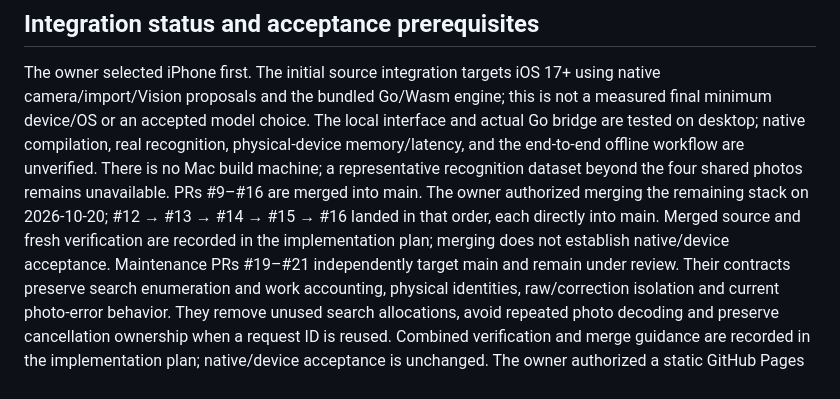
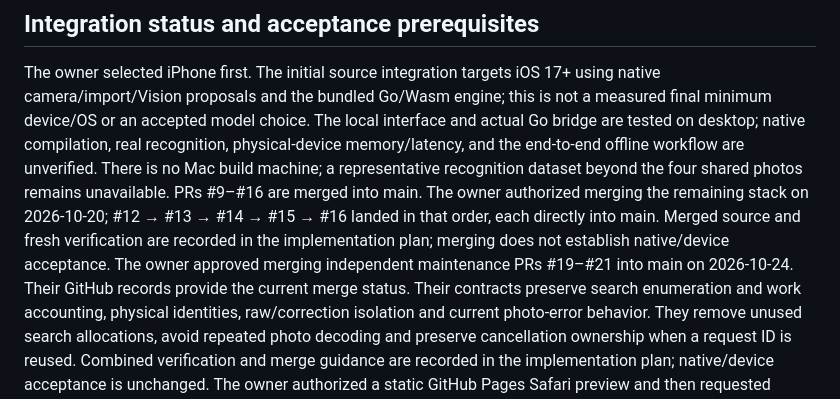
Before and after one commit to MGaulia/rummy-analizer, a Markdown page: docs/product-spec.md, the part around the change. Drawn GitHub-style.

```diff
--- a/docs/product-spec.md
+++ b/docs/product-spec.md
@@ -57,7 +57,8 @@ merged into main. The owner authorized merging the remaining stack on
 2026-10-20; #12 → #13 → #14 → #15 → #16 landed in that order, each directly into
 main. Merged source and fresh verification are recorded in the implementation
 plan; merging does not establish native/device acceptance.
-Maintenance PRs #19–#21 independently target main and remain under review.
+The owner approved merging independent maintenance PRs #19–#21 into main on
+2026-10-24. Their GitHub records provide the current merge status.
 Their contracts preserve search enumeration and work accounting, physical identities,
 raw/correction isolation and current photo-error behavior. They remove unused
 search allocations, avoid repeated photo decoding and preserve cancellation
```
Also changed, not shown: docs/implementation-plan.md (+15 -5 lines).
